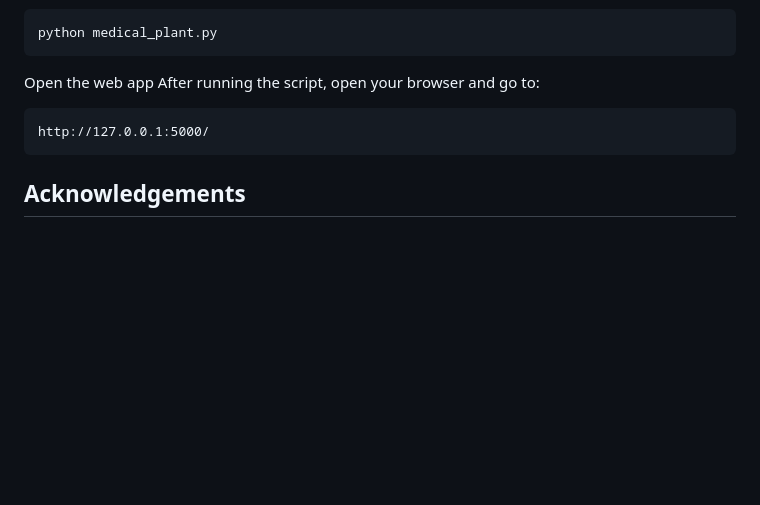
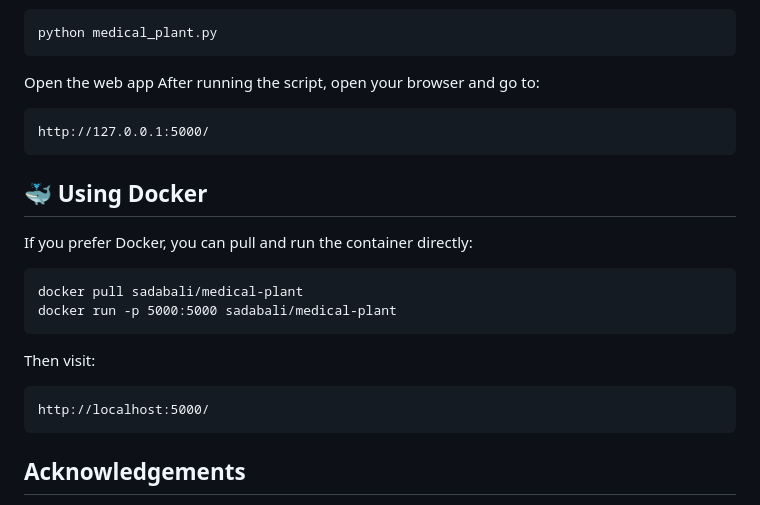
Before and after one commit to SadabAli/Medicinal-Plant-Classification-using-CNN-and-VGG-16, a Markdown page: README.md, the part around the change. GitHub-like rendering; blank space fills up the shorter version.

````diff
--- a/README.md
+++ b/README.md
@@ -118,6 +118,16 @@ After running the script, open your browser and go to:
 http://127.0.0.1:5000/
 ```
 
+## 🐳 Using Docker
+If you prefer Docker, you can pull and run the container directly:
+```
+docker pull sadabali/medical-plant
+docker run -p 5000:5000 sadabali/medical-plant
+```
+Then visit:
+```
+http://localhost:5000/
+```
 ## Acknowledgements
 Presented at 1st International Conference on Machine Intelligence and Data Science (Springer), CUTM Bhubaneswar.
 
````
